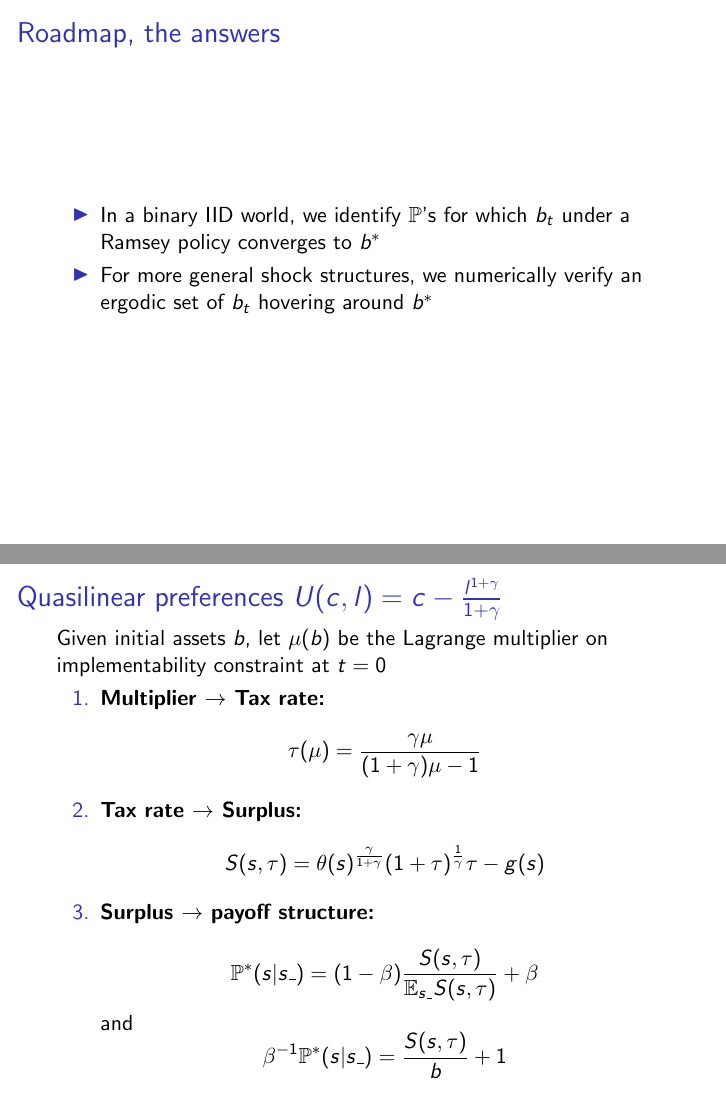
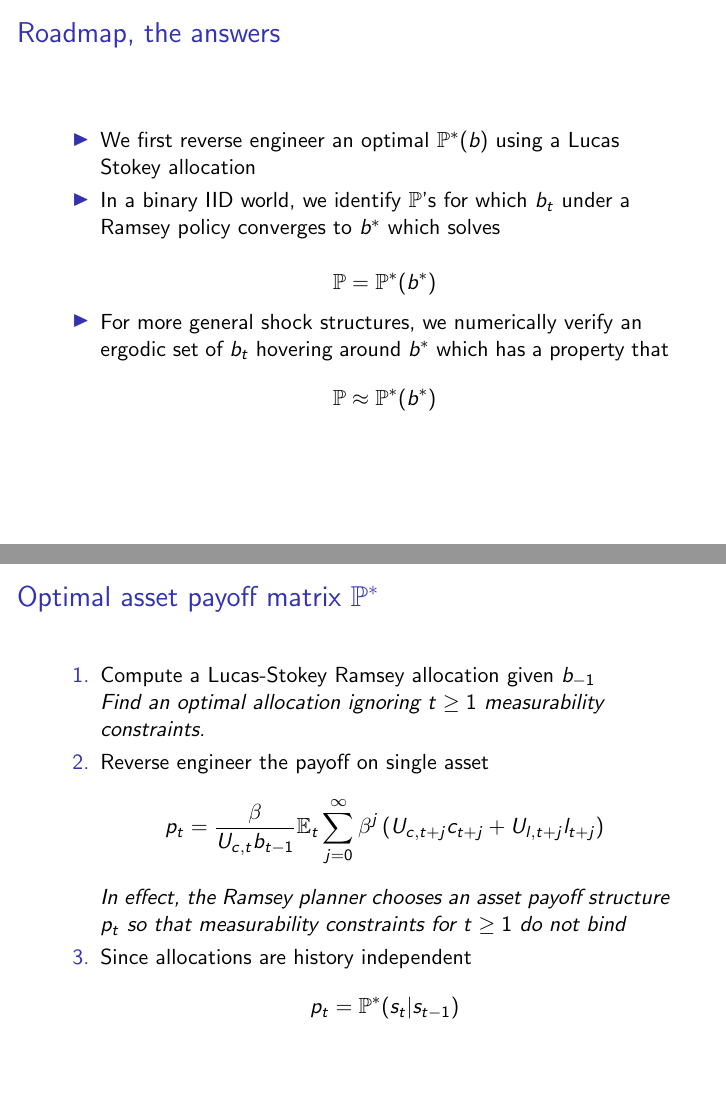
Before and after one commit to apb296/BEGS-writeup, LaTeX slides (BEGS2-presentation/BEGS2-presentation.tex): pages 11 and 12 of 39 before the commit and pages 11 and 12 of 40 after it, joined at a grey line. Compiled offline with pdfLaTeX.

Commit message:
added the missing slides

```diff
--- a/BEGS2-presentation/BEGS2-presentation.tex
+++ b/BEGS2-presentation/BEGS2-presentation.tex
@@ -264,9 +264,16 @@ b_{-1} = \frac1{U_{c,0}}\EE_0\sum_{t=0}^\infty \beta^t\left(U_{c,t}c_t+U_{l,t}l_
 
 
 	\begin{itemize}
-	 \item In a binary IID world, we identify  $\mathbb{P}$'s for which $b_t$  under a Ramsey policy converges to $b^*$
+	\item We first reverse engineer an optimal $\mathbb{P}^*(b)$ using a Lucas Stokey allocation
 
-	\item For more general shock structures, we numerically verify  an ergodic set of $b_t$ hovering around $b^*$
+	 \item In a binary IID world, we identify  $\mathbb{P}$'s for which $b_t$  under a Ramsey policy converges to $b^*$ which solves
+
+	\[\mathbb{P}=\mathbb{P}^*(b^*)\]
+
+
+	\item For more general shock structures, we numerically verify  an ergodic set of $b_t$ hovering around $b^*$ which has a property that
+	\[\mathbb{P}\approx \mathbb{P}^*(b^*)\]
+
 	\end{itemize}
 
 
@@ -288,23 +295,23 @@ b_{-1} = \frac1{U_{c,0}}\EE_0\sum_{t=0}^\infty \beta^t\left(U_{c,t}c_t+U_{l,t}l_
 % % \end{frame}
 % %
 %
-%   \begin{frame}
-% \frametitle{Optimal asset payoff matrix$\mathbb{P}^*$}
-% \begin{enumerate}
-%  \item Compute a Lucas-Stokey Ramsey allocation given $b_{-1}$
-%
-%  \emph{ Find an  optimal allocation ignoring $t\geq 1$ measurability constraints.}
-%
-%  \item Reverse engineer payoff on single asset
-% \[
-% 	p_t = \frac{\beta}{U_{c,t}b_{t-1}}\EE_t\sum_{j=0}^\infty\beta^j\left(U_{c,t+j}c_{t+j}+U_{l,t+j}l_{t+j}\right)
-% \]
-% \emph{In effect,  the Ramsey planner chooses an asset payoff structure $p_t$  so that   measurability constraints for $t\geq 1$
-% do not bind}
-% \item Since allocations are history independent
-% \[p_t=\mathbb{P}^*(s_t|s_{t-1})\]
-% \end{enumerate}
-% \end{frame}
+  \begin{frame}
+\frametitle{Optimal asset payoff matrix $\mathbb{P}^*$}
+\begin{enumerate}
+ \item Compute a Lucas-Stokey Ramsey allocation given $b_{-1}$
+
+ \emph{ Find an  optimal allocation ignoring $t\geq 1$ measurability constraints.}
+
+ \item Reverse engineer the payoff on single asset
+\[
+	p_t = \frac{\beta}{U_{c,t}b_{t-1}}\EE_t\sum_{j=0}^\infty\beta^j\left(U_{c,t+j}c_{t+j}+U_{l,t+j}l_{t+j}\right)
+\]
+\emph{In effect,  the Ramsey planner chooses an asset payoff structure $p_t$  so that   measurability constraints for $t\geq 1$
+do not bind}
+\item Since allocations are history independent
+\[p_t=\mathbb{P}^*(s_t|s_{t-1})\]
+\end{enumerate}
+\end{frame}
 %
 \begin{frame}
 \frametitle{Quasilinear preferences $U(c,l)=c-\frac{l^{1+\gamma}}{1+\gamma}$}
@@ -324,10 +331,6 @@ at $t =0$
 
 \[
  \mathbb{P}^*(s|s\_) = (1-\beta)\frac{S(s,\tau)}{\EE_{s\_} S(s,\tau)} + \beta
- \]
-and
-\[
- \beta^{-1} \mathbb{P}^*(s|s\_) = \frac{S(s,\tau)}{b} + 1
  \]
 
  \end{enumerate}
```
